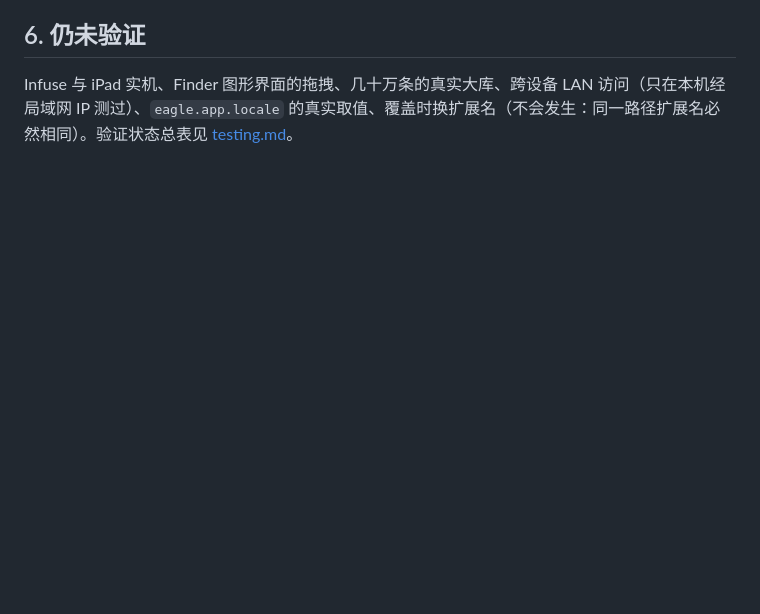
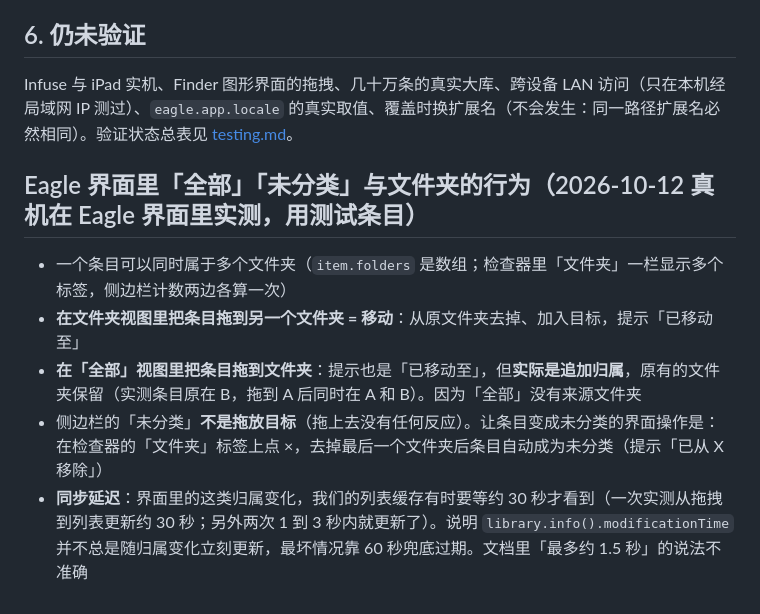
Before and after one commit to chaoliu719/eagle-webdav, a Markdown page: docs/dev/eagle-api-notes.md, the part around the change. GitHub-like rendering; blank space fills up the shorter version.

Commit message:
文档：记录 Eagle 界面里全部/未分类/文件夹拖拽的真机行为与同步延迟实测
Co-Authored-By: Claude Sonnet 5.5 <noreply@anthropic.com>

```diff
--- a/docs/dev/eagle-api-notes.md
+++ b/docs/dev/eagle-api-notes.md
@@ -66,3 +66,10 @@
 ## 6. 仍未验证
 
 Infuse 与 iPad 实机、Finder 图形界面的拖拽、几十万条的真实大库、跨设备 LAN 访问（只在本机经局域网 IP 测过）、`eagle.app.locale` 的真实取值、覆盖时换扩展名（不会发生：同一路径扩展名必然相同）。验证状态总表见 [testing.md](testing.md)。
+
+## Eagle 界面里「全部」「未分类」与文件夹的行为（2026-10-12 真机在 Eagle 界面里实测，用测试条目）
+- 一个条目可以同时属于多个文件夹（`item.folders` 是数组；检查器里「文件夹」一栏显示多个标签，侧边栏计数两边各算一次）
+- **在文件夹视图里把条目拖到另一个文件夹 = 移动**：从原文件夹去掉、加入目标，提示「已移动至」
+- **在「全部」视图里把条目拖到文件夹**：提示也是「已移动至」，但**实际是追加归属**，原有的文件夹保留（实测条目原在 B，拖到 A 后同时在 A 和 B）。因为「全部」没有来源文件夹
+- 侧边栏的「未分类」**不是拖放目标**（拖上去没有任何反应）。让条目变成未分类的界面操作是：在检查器的「文件夹」标签上点 ×，去掉最后一个文件夹后条目自动成为未分类（提示「已从 X 移除」）
+- **同步延迟**：界面里的这类归属变化，我们的列表缓存有时要等约 30 秒才看到（一次实测从拖拽到列表更新约 30 秒；另外两次 1 到 3 秒内就更新了）。说明 `library.info().modificationTime` 并不总是随归属变化立刻更新，最坏情况靠 60 秒兜底过期。文档里「最多约 1.5 秒」的说法不准确
```
Also changed, not shown: docs/user/library-behavior.md (+1 -1 lines).
